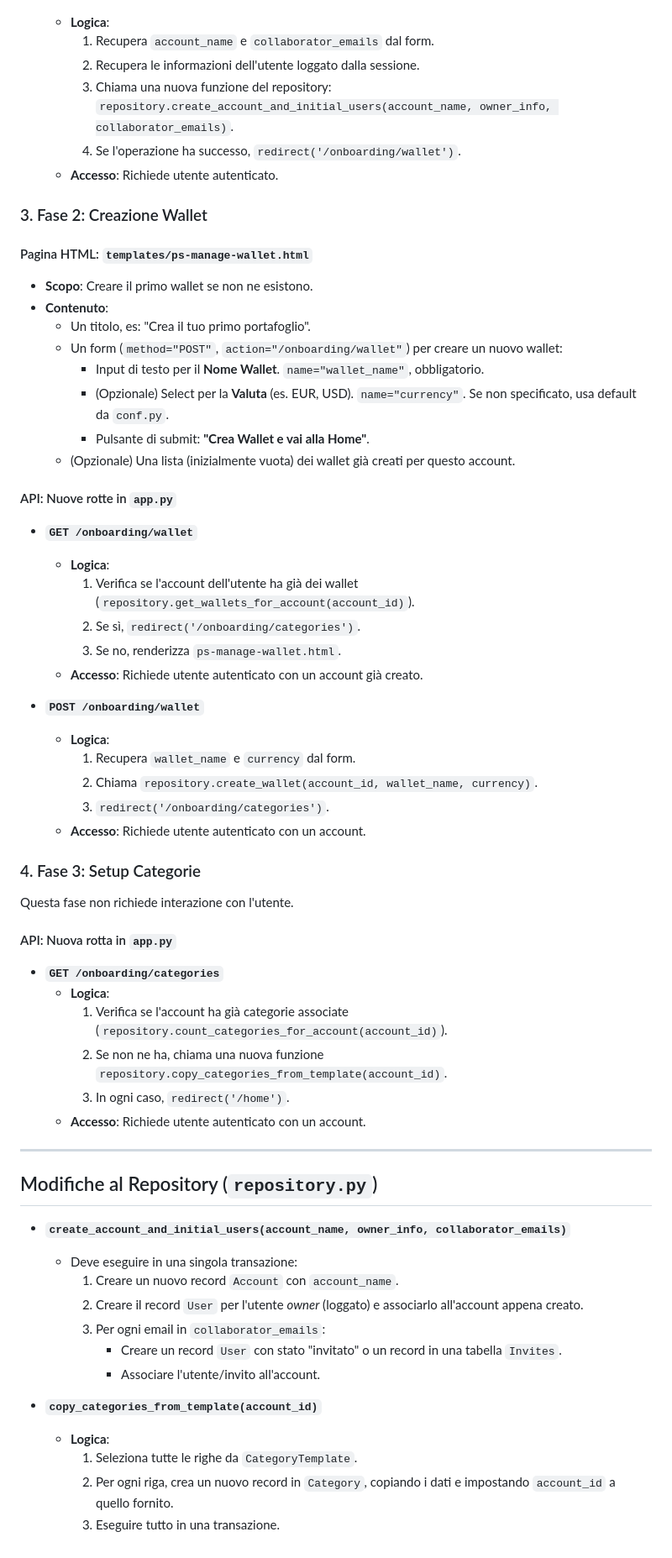
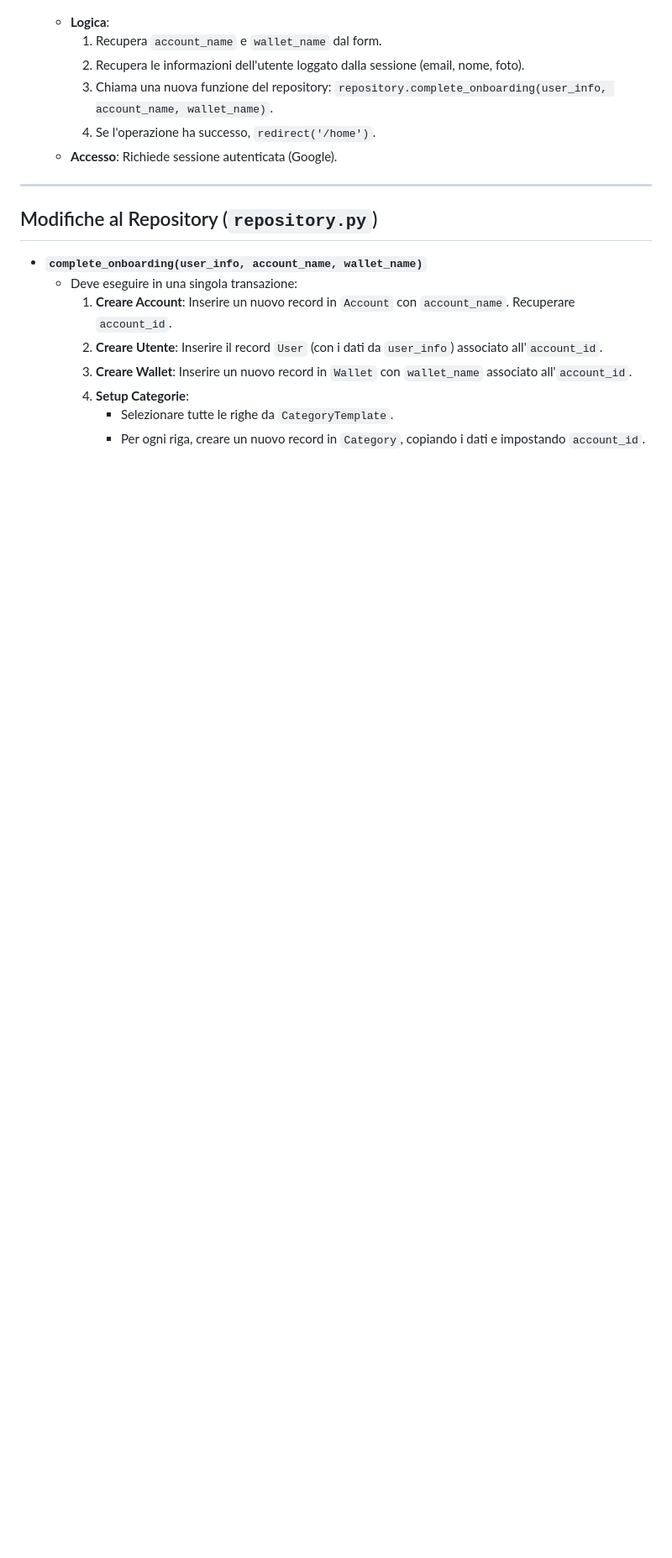
Before and after one commit to tabuto/pyspendless3, a Markdown page: backlog/task2-0.md, the part around one of its changes. Shown at 84% size. GitHub-like rendering; blank space fills up the shorter version.

```diff
--- a/backlog/task2-0.md
+++ b/backlog/task2-0.md
@@ -53,66 +51,19 @@ La logica di questo endpoint deve essere estesa:
     - **Logica**:
-        1.  Recupera `account_name` e `collaborator_emails` dal form.
-        2.  Recupera le informazioni dell'utente loggato dalla sessione.
-        3.  Chiama una nuova funzione del repository: `repository.create_account_and_initial_users(account_name, owner_info, collaborator_emails)`.
-        4.  Se l'operazione ha successo, `redirect('/onboarding/wallet')`.
-    - **Accesso**: Richiede utente autenticato.
-
-### 3. Fase 2: Creazione Wallet
-
-#### Pagina HTML: `templates/ps-manage-wallet.html`
-
-- **Scopo**: Creare il primo wallet se non ne esistono.
-- **Contenuto**:
-    - Un titolo, es: "Crea il tuo primo portafoglio".
-    - Un form (`method="POST"`, `action="/onboarding/wallet"`) per creare un nuovo wallet:
-        - Input di testo per il **Nome Wallet**. `name="wallet_name"`, obbligatorio.
-        - (Opzionale) Select per la **Valuta** (es. EUR, USD). `name="currency"`. Se non specificato, usa default da `conf.py`.
-        - Pulsante di submit: **"Crea Wallet e vai alla Home"**.
-    - (Opzionale) Una lista (inizialmente vuota) dei wallet già creati per questo account.
-
-#### API: Nuove rotte in `app.py`
-
-- **`GET /onboarding/wallet`**
-    - **Logica**:
-        1.  Verifica se l'account dell'utente ha già dei wallet (`repository.get_wallets_for_account(account_id)`).
-        2.  Se sì, `redirect('/onboarding/categories')`.
-        3.  Se no, renderizza `ps-manage-wallet.html`.
-    - **Accesso**: Richiede utente autenticato con un account già creato.
-
-- **`POST /onboarding/wallet`**
-    - **Logica**:
-        1.  Recupera `wallet_name` e `currency` dal form.
-        2.  Chiama `repository.create_wallet(account_id, wallet_name, currency)`.
-        3.  `redirect('/onboarding/categories')`.
-    - **Accesso**: Richiede utente autenticato con un account.
-
-### 4. Fase 3: Setup Categorie
-
-Questa fase non richiede interazione con l'utente.
-
-#### API: Nuova rotta in `app.py`
-
-- **`GET /onboarding/categories`**
-    - **Logica**:
-        1.  Verifica se l'account ha già categorie associate (`repository.count_categories_for_account(account_id)`).
-        2.  Se non ne ha, chiama una nuova funzione `repository.copy_categories_from_template(account_id)`.
-        3.  In ogni caso, `redirect('/home')`.
-    - **Accesso**: Richiede utente autenticato con un account.
+        1.  Recupera `account_name` e `wallet_name` dal form.
+        2.  Recupera le informazioni dell'utente loggato dalla sessione (email, nome, foto).
+        3.  Chiama una nuova funzione del repository: `repository.complete_onboarding(user_info, account_name, wallet_name)`.
+        4.  Se l'operazione ha successo, `redirect('/home')`.
+    - **Accesso**: Richiede sessione autenticata (Google).
 
 ---
 
 ## Modifiche al Repository (`repository.py`)
 
-- **`create_account_and_initial_users(account_name, owner_info, collaborator_emails)`**
+- **`complete_onboarding(user_info, account_name, wallet_name)`**
     - Deve eseguire in una singola transazione:
-        1.  Creare un nuovo record `Account` con `account_name`.
-        2.  Creare il record `User` per l'utente *owner* (loggato) e associarlo all'account appena creato.
-        3.  Per ogni email in `collaborator_emails`:
-            - Creare un record `User` con stato "invitato" o un record in una tabella `Invites`.
-            - Associare l'utente/invito all'account.
-
-- **`copy_categories_from_template(account_id)`**
-    - **Logica**:
-        1.  Seleziona tutte le righe da `CategoryTemplate`.
-        2.  Per ogni riga, crea un nuovo record in `Category`, copiando i dati e impostando `account_id` a quello fornito.
-        3.  Eseguire tutto in una transazione.
+        1.  **Creare Account**: Inserire un nuovo record in `Account` con `account_name`. Recuperare `account_id`.
+        2.  **Creare Utente**: Inserire il record `User` (con i dati da `user_info`) associato all'`account_id`.
+        3.  **Creare Wallet**: Inserire un nuovo record in `Wallet` con `wallet_name` associato all'`account_id`.
+        4.  **Setup Categorie**:
+            - Selezionare tutte le righe da `CategoryTemplate`.
+            - Per ogni riga, creare un nuovo record in `Category`, copiando i dati e impostando `account_id`.
```
Also changed, not shown: other parts of backlog/task2-0.md (+19 -21 lines), backlog/task3-0.md (added, +55 -0 lines).
